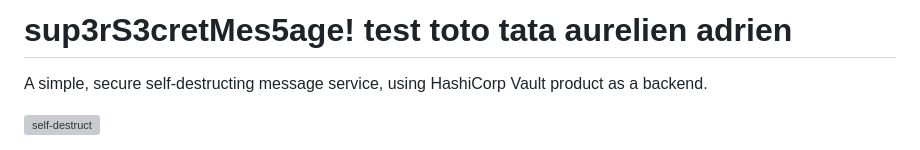
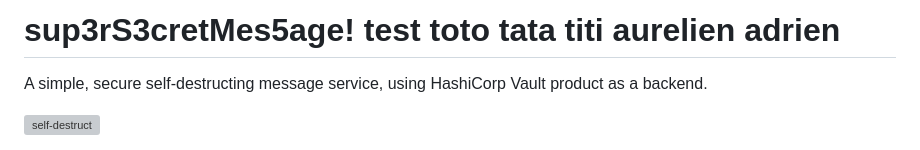
Before and after one commit to mathemagie/super_secret, a Markdown page: README.md, the part around the change. Rendered like a GitHub page; grey boxes are pictures that could not be loaded.

Commit message:
ajout terme titi

```diff
--- a/README.md
+++ b/README.md
@@ -1,4 +1,4 @@
-# sup3rS3cretMes5age! test toto tata aurelien adrien
+# sup3rS3cretMes5age! test toto tata titi aurelien adrien
 
 A simple, secure self-destructing message service, using HashiCorp Vault product as a backend.
 
```
